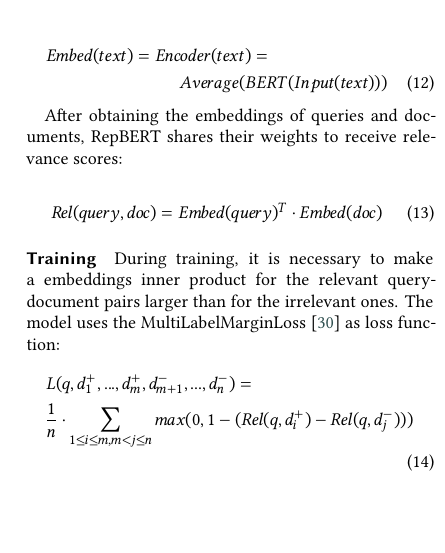
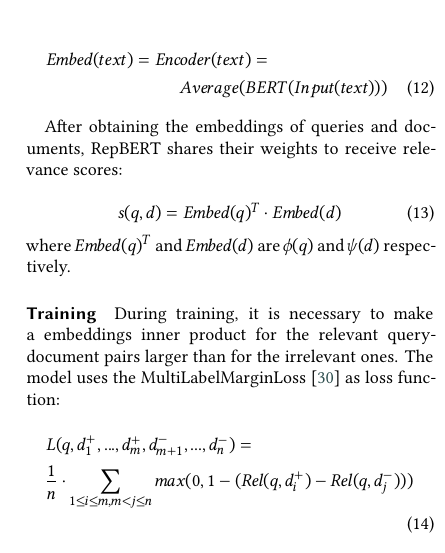
Before and after one commit to DobryninVyacheslav/review-article, a LaTeX document (src/article.tex): part of one column of page 5 of 7, cut so that both start at the same text, the shorter picture padded with empty space. Compiled offline with XeLaTeX; a LaTeX package or settings file that is missing is left out.

Commit message:
Update RepBERT score function.

```diff
--- a/src/article.tex
+++ b/src/article.tex
@@ -422,8 +422,9 @@
     to receive relevance scores:
 
     \begin{equation}
-        Rel(query,doc) = Embed(query)^T \cdot Embed(doc)
+        s(q,d) = Embed(q)^T \cdot Embed(d)
     \end{equation}
+    where $Embed(q)^T$ and $Embed(d)$ are $\phi(q)$ and $\psi(d)$ respectively.
 
     \paragraph{Training}
     During training, it is necessary to make a embeddings inner product for the relevant
```
